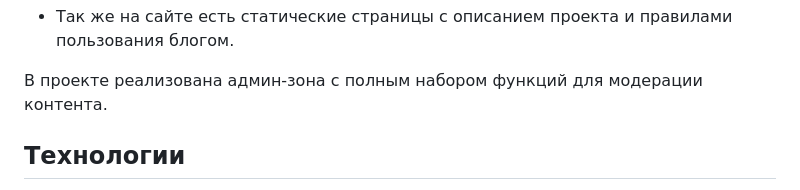
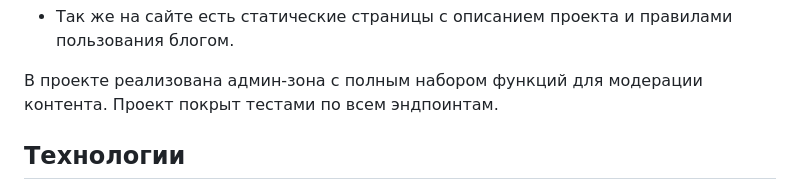
Before and after one commit to GreenVibesOnly/blogicum, a Markdown page: README.md, the part around the change. Drawn GitHub-style.

```diff
--- a/README.md
+++ b/README.md
@@ -21,6 +21,7 @@
 - Так же на сайте есть статические страницы с описанием проекта и правилами пользования блогом.
 
 В проекте реализована админ-зона с полным набором функций для модерации контента.
+Проект покрыт тестами по всем эндпоинтам.
 
 
 ## Технологии
```
